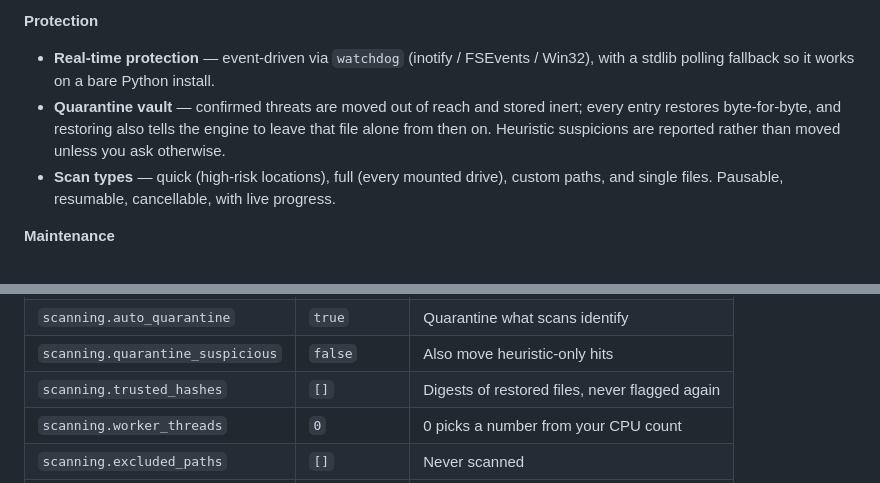
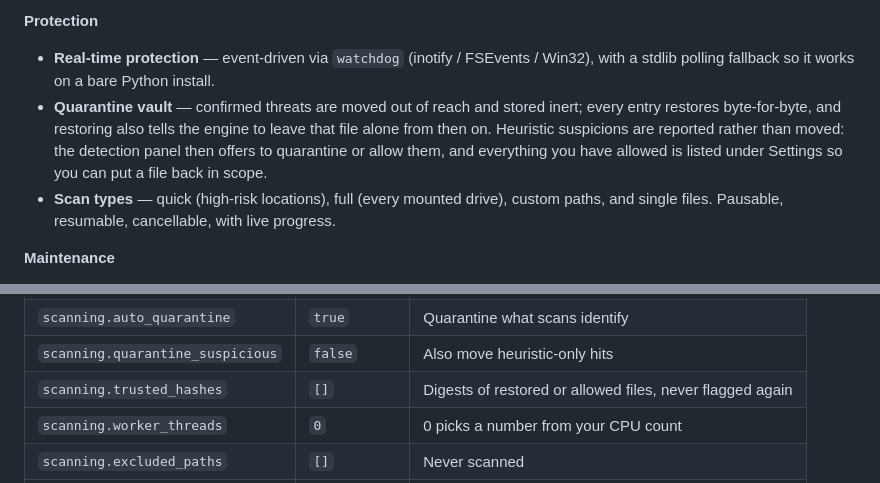
Before and after one commit to aquaxs1/Guardiantus-AV, a Markdown page: README.md, 2 parts joined by grey strips. Rendered like a GitHub page.

Commit message:
Document the confidence levels and the allow-list
Co-Authored-By: Claude Opus 5 <noreply@anthropic.com>
Claude-Session: https://claude.ai/code/session_01Y4hG4z5Z9BBUoLRv6mU577

```diff
--- a/README.md
+++ b/README.md
@@ -36,7 +36,7 @@ gracefully without them — nothing silently stops working.
 
 **Protection**
 - **Real-time protection** — event-driven via `watchdog` (inotify / FSEvents / Win32), with a stdlib polling fallback so it works on a bare Python install.
-- **Quarantine vault** — confirmed threats are moved out of reach and stored inert; every entry restores byte-for-byte, and restoring also tells the engine to leave that file alone from then on. Heuristic suspicions are reported rather than moved unless you ask otherwise.
+- **Quarantine vault** — confirmed threats are moved out of reach and stored inert; every entry restores byte-for-byte, and restoring also tells the engine to leave that file alone from then on. Heuristic suspicions are reported rather than moved: the detection panel then offers to quarantine or allow them, and everything you have allowed is listed under Settings so you can put a file back in scope.
 - **Scan types** — quick (high-risk locations), full (every mounted drive), custom paths, and single files. Pausable, resumable, cancellable, with live progress.
 
 **Maintenance**
@@ -175,7 +175,7 @@ Notable settings:
 | `scanning.heuristic_threshold` | `60` | Lower is more aggressive |
 | `scanning.auto_quarantine` | `true` | Quarantine what scans identify |
 | `scanning.quarantine_suspicious` | `false` | Also move heuristic-only hits |
-| `scanning.trusted_hashes` | `[]` | Digests of restored files, never flagged again |
+| `scanning.trusted_hashes` | `[]` | Digests of restored or allowed files, never flagged again |
 | `scanning.worker_threads` | `0` | 0 picks a number from your CPU count |
 | `scanning.excluded_paths` | `[]` | Never scanned |
 | `realtime.action` | `quarantine` | `quarantine` or `report` |
```
Also changed, not shown: docs/ARCHITECTURE.md (+12 -0 lines).
